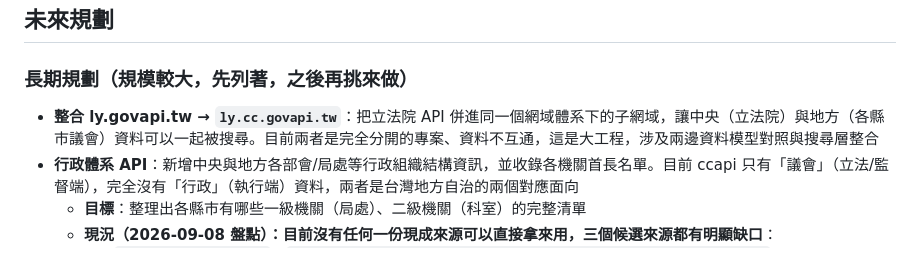
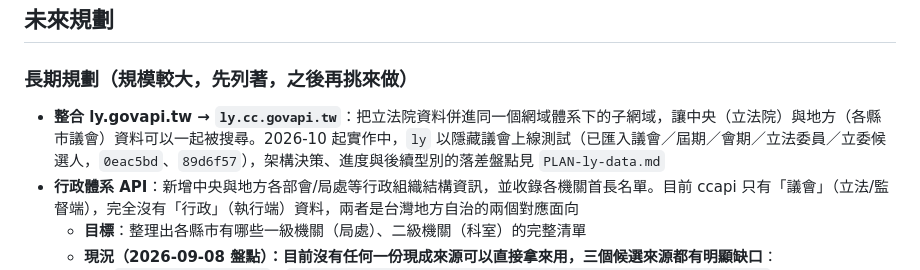
Before and after one commit to openfunltd/cc.govapi.tw, a Markdown page: PLAN.md, the part around the change. GitHub-like rendering.

```diff
--- a/PLAN.md
+++ b/PLAN.md
@@ -429,7 +429,7 @@ https://all.cc.govapi.tw/knowledge.md
 
 ### 長期規劃（規模較大，先列著，之後再挑來做）
 
-- **整合 ly.govapi.tw → `ly.cc.govapi.tw`**：把立法院 API 併進同一個網域體系下的子網域，讓中央（立法院）與地方（各縣市議會）資料可以一起被搜尋。目前兩者是完全分開的專案、資料不互通，這是大工程，涉及兩邊資料模型對照與搜尋層整合
+- **整合 ly.govapi.tw → `ly.cc.govapi.tw`**：把立法院資料併進同一個網域體系下的子網域，讓中央（立法院）與地方（各縣市議會）資料可以一起被搜尋。2026-10 起實作中，`ly` 以隱藏議會上線測試（已匯入議會／屆期／會期／立法委員／立委候選人，`0eac5bd`、`89d6f57`），架構決策、進度與後續型別的落差盤點見 `PLAN-ly-data.md`
 - **行政體系 API**：新增中央與地方各部會/局處等行政組織結構資訊，並收錄各機關首長名單。目前 ccapi 只有「議會」（立法/監督端），完全沒有「行政」（執行端）資料，兩者是台灣地方自治的兩個對應面向
   - **目標**：整理出各縣市有哪些一級機關（局處）、二級機關（科室）的完整清單
   - **現況（2026-09-08 盤點）：目前沒有任何一份現成來源可以直接拿來用，三個候選來源都有明顯缺口**：
```
Also changed, not shown: PLAN-ly-data.md (added, +145 -0 lines).
